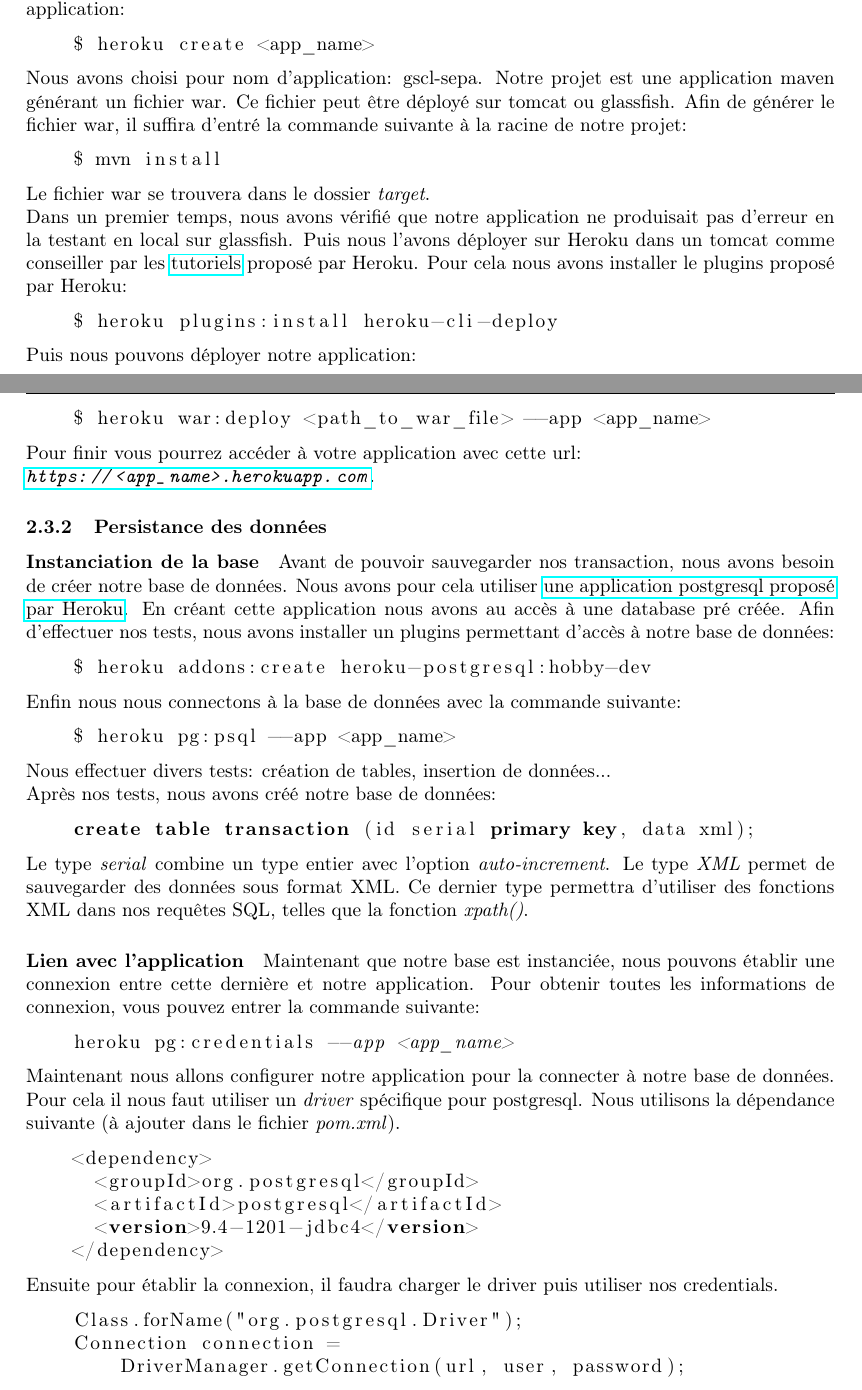
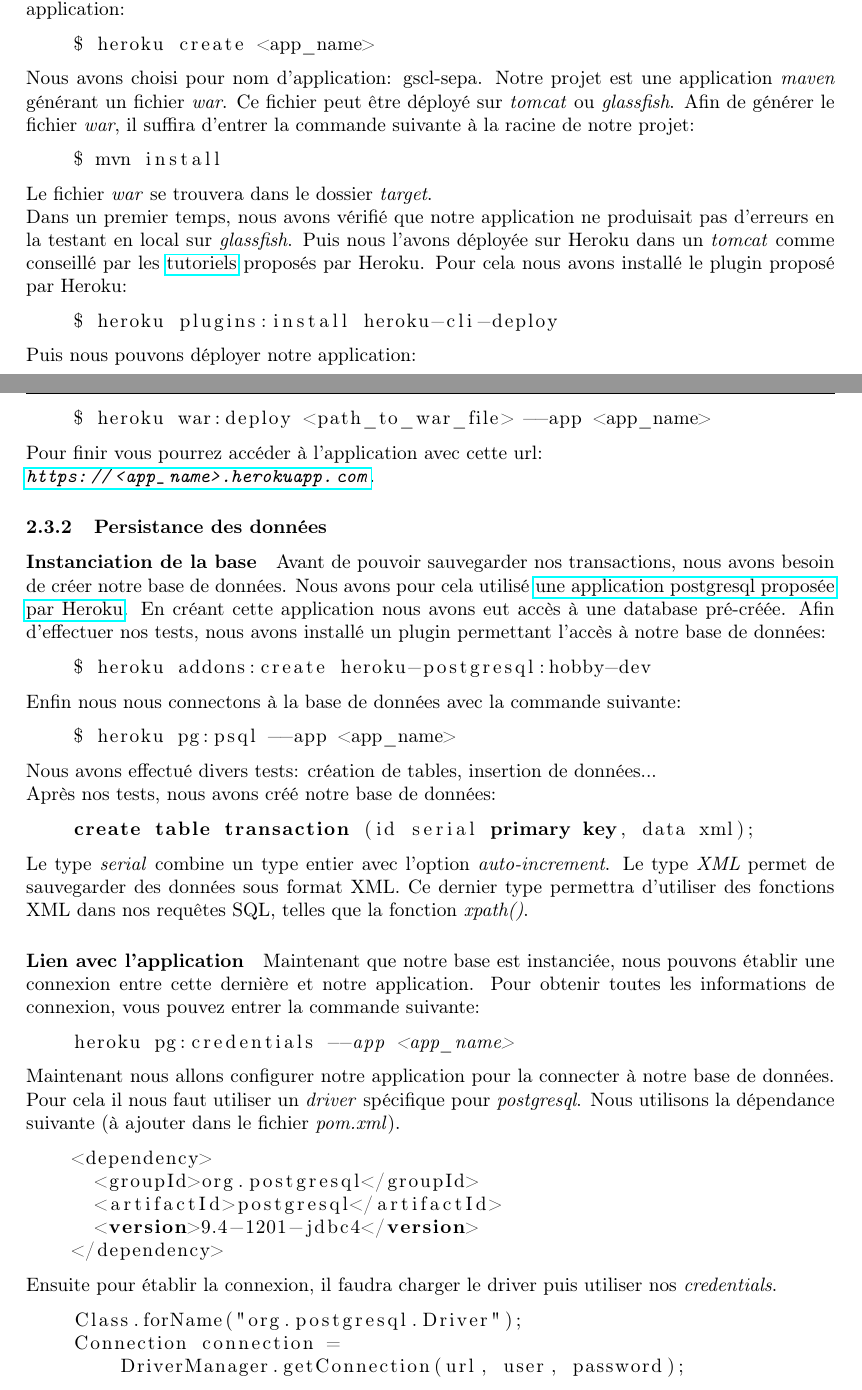
Before and after one commit to Zahco/sepa, a LaTeX document (RapportSepaServer/RapportSepaServer.tex): two parts of pages 7 and 8 of 11, joined at a grey line, cut so that both start at the same text. Compiled offline with pdfLaTeX.

Commit message:
Correction rapport

```diff
--- a/RapportSepaServer/RapportSepaServer.tex
+++ b/RapportSepaServer/RapportSepaServer.tex
@@ -205,15 +205,15 @@
     $ heroku create <app_name>
 	\end{lstlisting}
 	Nous avons choisi pour nom d'application: gscl-sepa.
-	Notre projet est une application maven générant un fichier war. Ce fichier peut être déployé sur tomcat ou glassfish. Afin de générer
-	le fichier war, il suffira d'entré la commande suivante à la racine de notre projet:
+	Notre projet est une application \emph{maven} générant un fichier \emph{war}. Ce fichier peut être déployé sur  \emph{tomcat} ou  \emph{glassfish}. Afin de générer
+	le fichier  \emph{war}, il suffira d'entrer la commande suivante à la racine de notre projet:
 	\begin{lstlisting}[language=bash]
     $ mvn install
 	\end{lstlisting}
-	Le fichier war se trouvera dans le dossier \emph{target}. \\
-	Dans un premier temps, nous avons vérifié que notre application ne produisait pas d'erreur en la testant en local sur glassfish.
-	Puis nous l'avons déployer sur Heroku dans un tomcat comme conseiller par les \href{https://devcenter.heroku.com/articles/war-deployment}{tutoriels} proposé par Heroku.
-	Pour cela nous avons installer le plugins proposé par Heroku:
+	Le fichier  \emph{war} se trouvera dans le dossier \emph{target}. \\
+	Dans un premier temps, nous avons vérifié que notre application ne produisait pas d'erreurs en la testant en local sur  \emph{glassfish}.
+	Puis nous l'avons déployée sur Heroku dans un  \emph{tomcat} comme conseillé par les \href{https://devcenter.heroku.com/articles/war-deployment}{tutoriels} proposés par Heroku.
+	Pour cela nous avons installé le plugin proposé par Heroku:
 	\begin{lstlisting}[language=bash]
     $ heroku plugins:install heroku-cli-deploy
 	\end{lstlisting}
@@ -221,14 +221,14 @@
 	\begin{lstlisting}[language=bash]
     $ heroku war:deploy <path_to_war_file> --app <app_name>
 	\end{lstlisting}
-	Pour finir vous pourrez accéder à votre application avec cette url:\\ \emph{\url{https://<app_name>.herokuapp.com}}.
+	Pour finir vous pourrez accéder à l'application avec cette url:\\ \emph{\url{https://<app_name>.herokuapp.com}}.
 
       \subsubsection{Persistance des données}
 	\paragraph{Instanciation de la base}
-	  Avant de pouvoir sauvegarder nos transaction, nous avons besoin de créer notre base de données.
-	  Nous avons pour cela utiliser \href{https://elements.heroku.com/addons/heroku-postgresql}{une application postgresql proposé par Heroku}.
-	  En créant cette application nous avons au accès à une database pré créée.
-	  Afin d'effectuer nos tests, nous avons installer un plugins permettant d'accès à notre base de données:
+	  Avant de pouvoir sauvegarder nos transactions, nous avons besoin de créer notre base de données.
+	  Nous avons pour cela utilisé \href{https://elements.heroku.com/addons/heroku-postgresql}{une application postgresql proposée par Heroku}.
+	  En créant cette application nous avons eut accès à une database pré-créée.
+	  Afin d'effectuer nos tests, nous avons installé un plugin permettant l'accès à notre base de données:
 	  \begin{lstlisting}[language=bash]
     $ heroku addons:create heroku-postgresql:hobby-dev
 	  \end{lstlisting}
@@ -236,7 +236,7 @@
 	  \begin{lstlisting}[language=bash]
     $ heroku pg:psql --app <app_name>
 	  \end{lstlisting}
-	  Nous effectuer divers tests: création de tables, insertion de données...\\
+	  Nous avons effectué divers tests: création de tables, insertion de données...\\
 	  Après nos tests, nous avons créé notre base de données:
 	  \begin{lstlisting}[language=sql]
     create table transaction (id serial primary key, data xml);
@@ -249,7 +249,7 @@
 	  \begin{lstlisting}[language=sql]
     heroku pg:credentials --app <app_name>
 	  \end{lstlisting}
-	  Maintenant nous allons configurer notre application pour la connecter à notre base de données. Pour cela il nous faut utiliser un \emph{driver} spécifique pour postgresql.
+	  Maintenant nous allons configurer notre application pour la connecter à notre base de données. Pour cela il nous faut utiliser un \emph{driver} spécifique pour \emph{postgresql}.
 	  Nous utilisons la dépendance suivante (à ajouter dans le fichier \emph{pom.xml}).
 	  \begin{lstlisting}[language=xml]
     <dependency>
@@ -258,7 +258,7 @@
       <version>9.4-1201-jdbc4</version>
     </dependency>
 	  \end{lstlisting}
-	  Ensuite pour établir la connexion, il faudra charger le driver puis utiliser nos credentials.
+	  Ensuite pour établir la connexion, il faudra charger le driver puis utiliser nos \emph{credentials}.
 	  \begin{lstlisting}[language=java]
     Class.forName("org.postgresql.Driver");
     Connection connection =
```
Also changed, not shown: RapportSepaServer/RapportSepaServer.tex (20 more changed lines).
